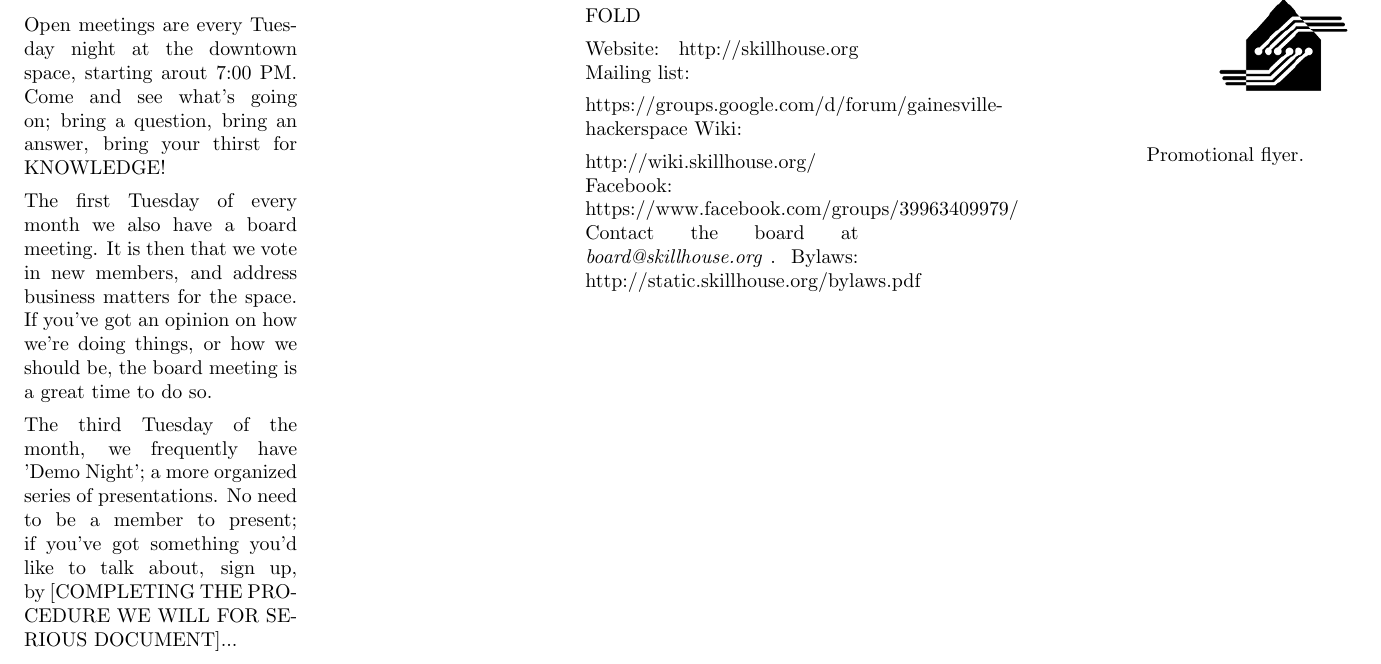
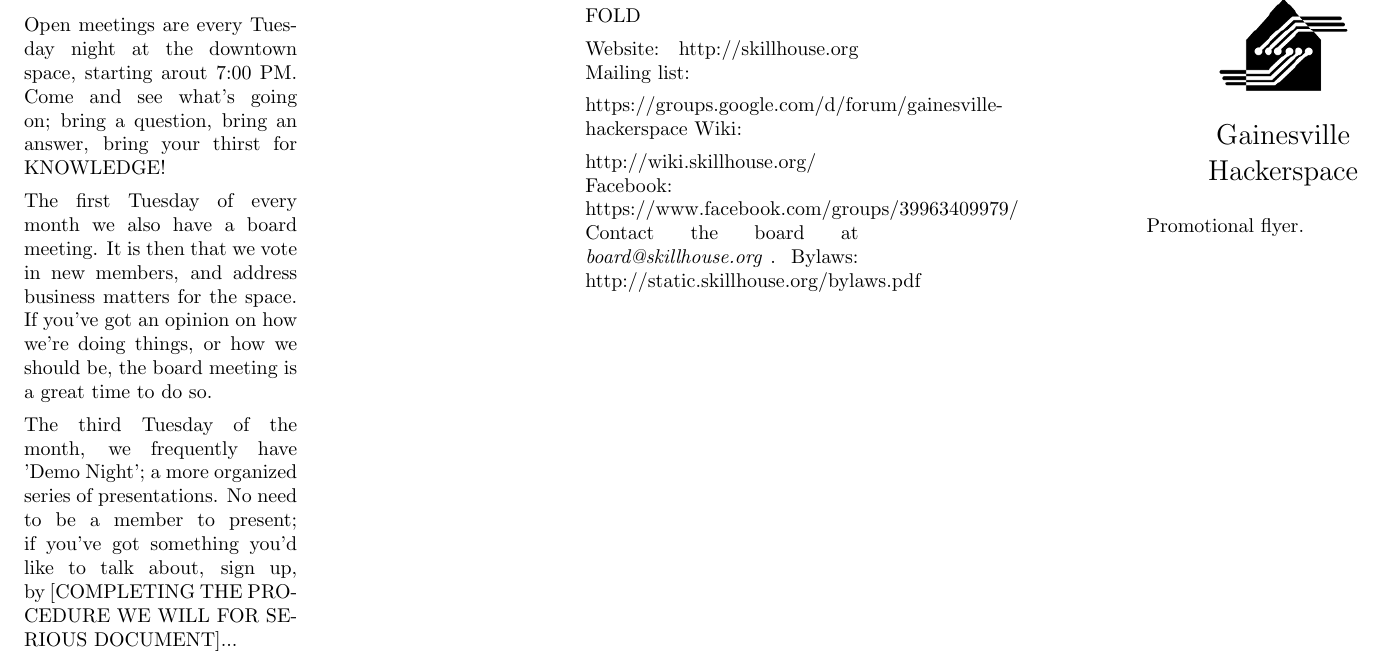
Before and after one commit to Skillhouse/promo, a LaTeX document (trifold-leaflet.tex): part of page 1 of 2, cut so that both start at the same text. Compiled offline with pdfLaTeX.

Commit message:
re-add the group name.

```diff
--- a/trifold-leaflet.tex
+++ b/trifold-leaflet.tex
@@ -17,6 +17,11 @@
 
 \begin{center}
 \includegraphics[scale=0.6]{logos/logo.png} \\
+\Large
+Gainesville\\
+Hackerspace\\
+
+
 \normalsize
 \end{center}
 
```
Also changed, not shown: trifold-prod.pdf.
